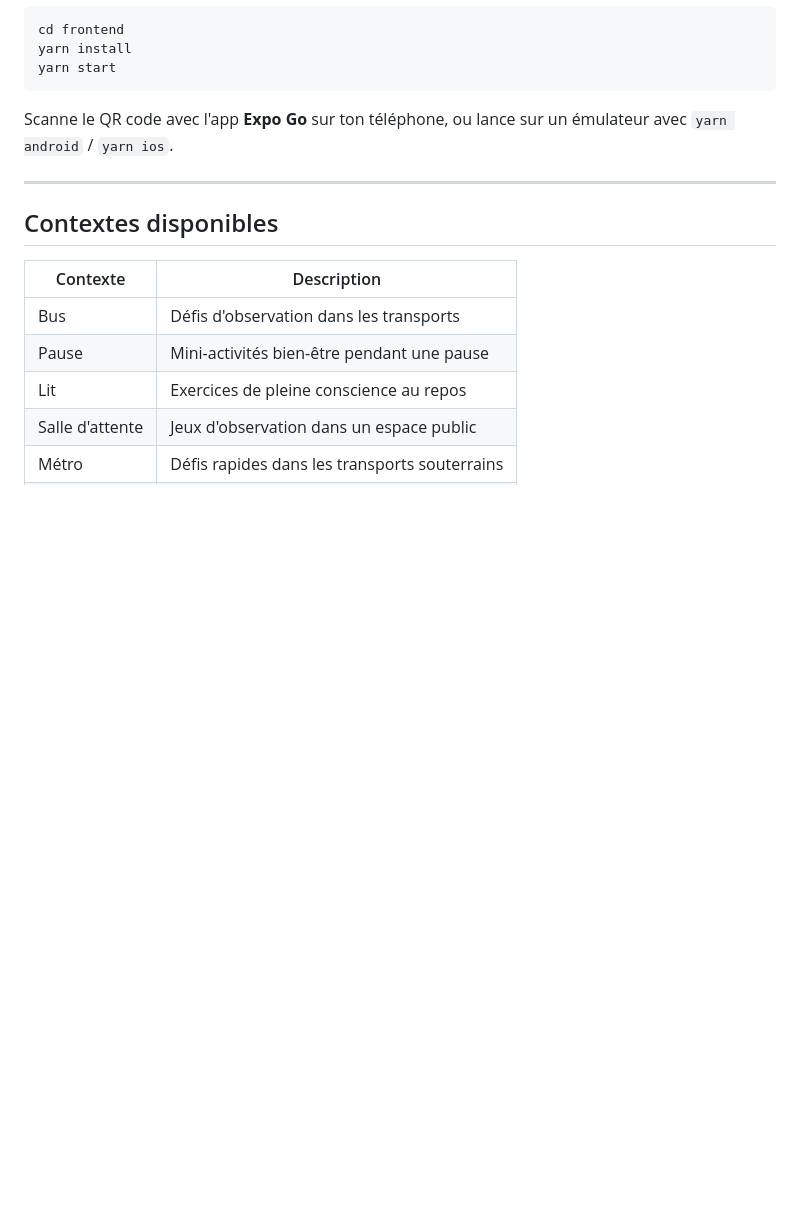
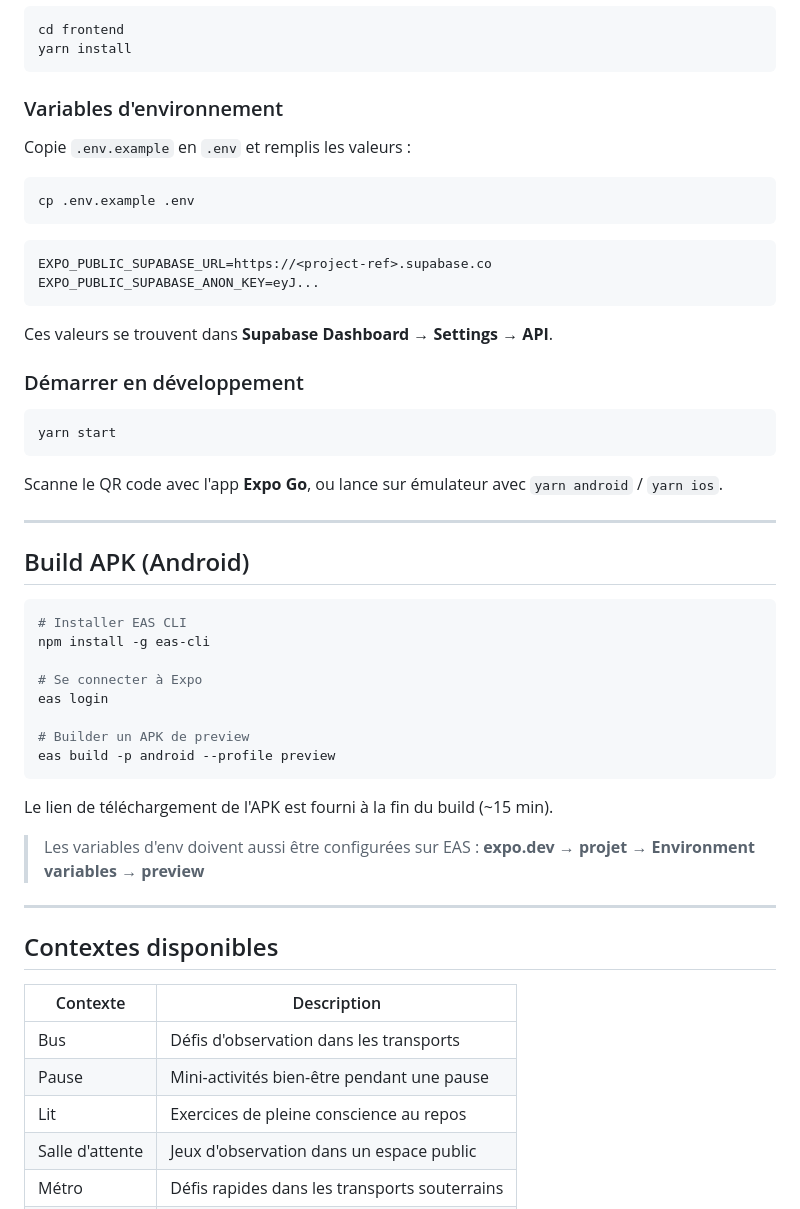
Before and after one commit to KerdanetYvan/nms-app, a Markdown page: README.md, the part around one of its changes. Drawn GitHub-style; blank space fills up the shorter version.

````diff
--- a/README.md
+++ b/README.md
@@ -79,10 +78,50 @@ uvicorn server:main --reload
 ```bash
 cd frontend
 yarn install
+```
+
+### Variables d'environnement
+
+Copie `.env.example` en `.env` et remplis les valeurs :
+
+```bash
+cp .env.example .env
+```
+
+```env
+EXPO_PUBLIC_SUPABASE_URL=https://<project-ref>.supabase.co
+EXPO_PUBLIC_SUPABASE_ANON_KEY=eyJ...
+```
+
+Ces valeurs se trouvent dans **Supabase Dashboard → Settings → API**.
+
+### Démarrer en développement
+
+```bash
 yarn start
 ```
 
-Scanne le QR code avec l'app **Expo Go** sur ton téléphone, ou lance sur un émulateur avec `yarn android` / `yarn ios`.
+Scanne le QR code avec l'app **Expo Go**, ou lance sur émulateur avec `yarn android` / `yarn ios`.
+
+---
+
+## Build APK (Android)
+
+```bash
+# Installer EAS CLI
+npm install -g eas-cli
+
+# Se connecter à Expo
+eas login
+
+# Builder un APK de preview
+eas build -p android --profile preview
+```
+
+Le lien de téléchargement de l'APK est fourni à la fin du build (~15 min).
+
+> Les variables d'env doivent aussi être configurées sur EAS :
+> **expo.dev → projet → Environment variables → preview**
 
 ---
 
````
Also changed, not shown: other parts of README.md (+34 -35 lines), CHANGELOG.md (added, +24 -0 lines), CLAUDE.md (added, +199 -0 lines).
